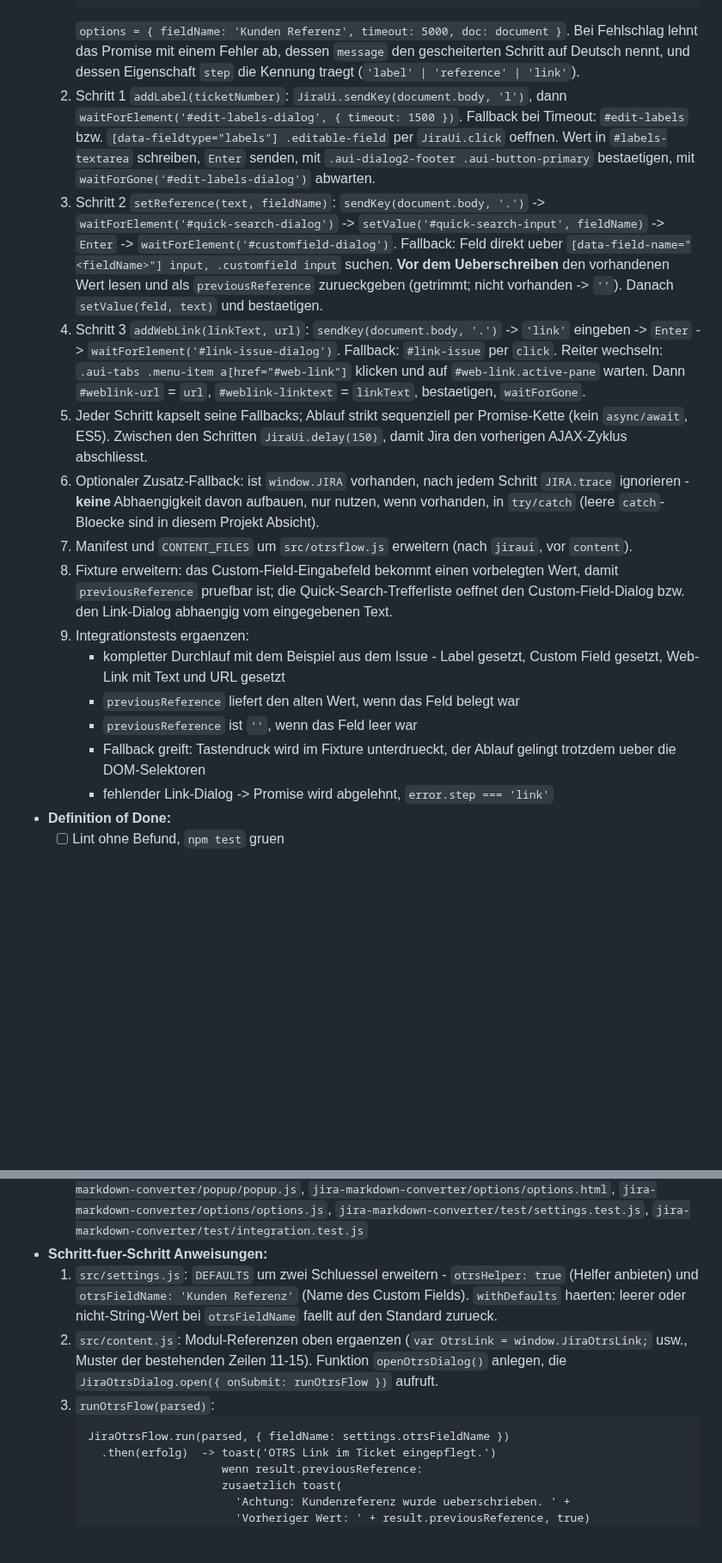
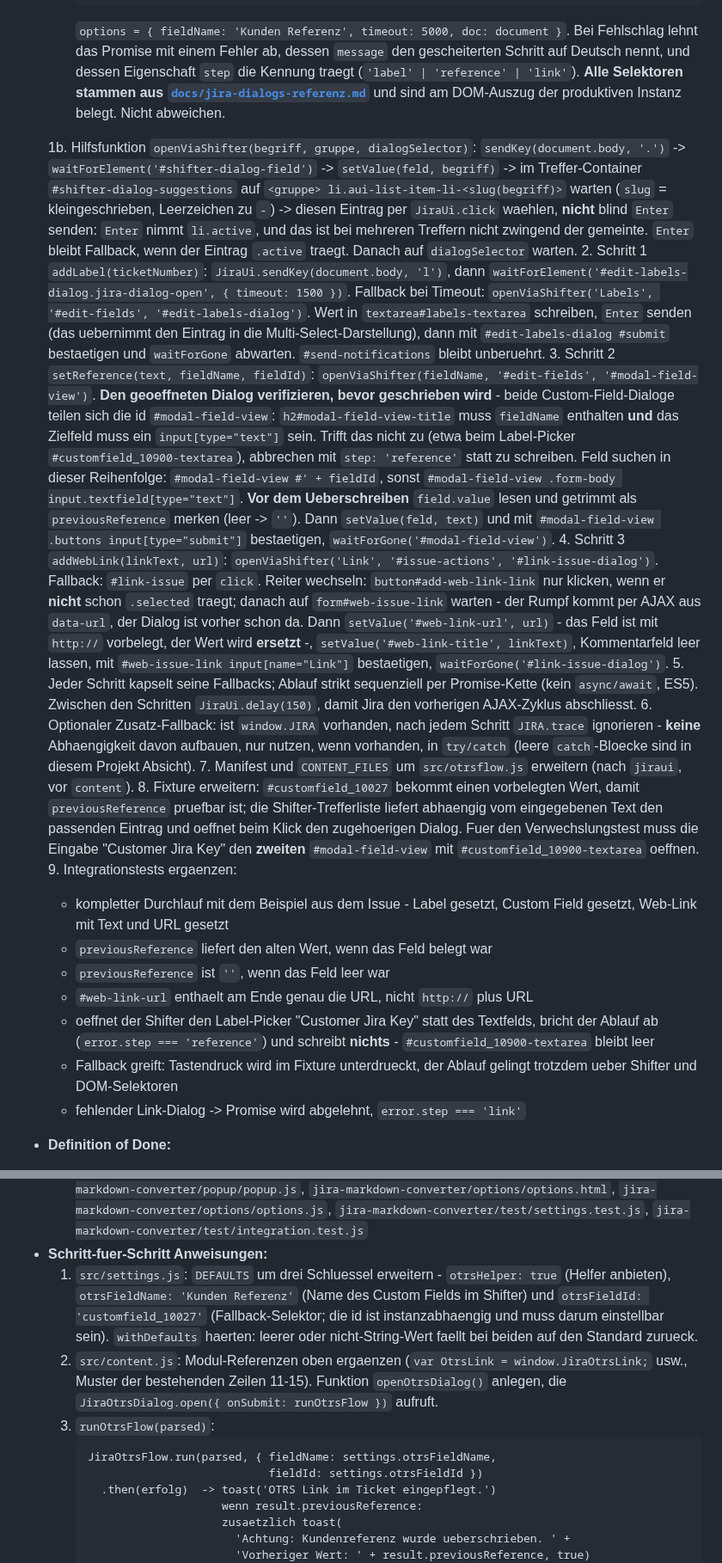
Before and after one commit to pascallink/webkit-ext, a Markdown page: jira-markdown-converter/docs/issue-17-ausfuehrungsplan.md, 2 parts joined by grey strips. Shown at 86% size. GitHub-like rendering; blank space fills up the shorter version.

````diff
--- a/jira-markdown-converter/docs/issue-17-ausfuehrungsplan.md
+++ b/jira-markdown-converter/docs/issue-17-ausfuehrungsplan.md
@@ -370,30 +388,53 @@ ihn als einzelnen Codeblock aus.
      Bei Fehlschlag lehnt das Promise mit einem Fehler ab, dessen `message`
      den gescheiterten Schritt auf Deutsch nennt, und dessen Eigenschaft
      `step` die Kennung traegt (`'label' | 'reference' | 'link'`).
+  **Alle Selektoren stammen aus
+  [`docs/jira-dialogs-referenz.md`](jira-dialogs-referenz.md)** und sind am
+  DOM-Auszug der produktiven Instanz belegt. Nicht abweichen.
+
+  1b. Hilfsfunktion `openViaShifter(begriff, gruppe, dialogSelector)`:
+     `sendKey(document.body, '.')` ->
+     `waitForElement('#shifter-dialog-field')` -> `setValue(feld, begriff)` ->
+     im Treffer-Container `#shifter-dialog-suggestions` auf
+     `<gruppe> li.aui-list-item-li-<slug(begriff)>` warten
+     (`slug` = kleingeschrieben, Leerzeichen zu `-`) -> diesen Eintrag per
+     `JiraUi.click` waehlen, **nicht** blind `Enter` senden: `Enter` nimmt
+     `li.active`, und das ist bei mehreren Treffern nicht zwingend der
+     gemeinte. `Enter` bleibt Fallback, wenn der Eintrag `.active` traegt.
+     Danach auf `dialogSelector` warten.
   2. Schritt 1 `addLabel(ticketNumber)`:
      `JiraUi.sendKey(document.body, 'l')`, dann
-     `waitForElement('#edit-labels-dialog', { timeout: 1500 })`.
-     Fallback bei Timeout: `#edit-labels` bzw.
-     `[data-fieldtype="labels"] .editable-field` per `JiraUi.click` oeffnen.
-     Wert in `#labels-textarea` schreiben, `Enter` senden, mit
-     `.aui-dialog2-footer .aui-button-primary` bestaetigen, mit
-     `waitForGone('#edit-labels-dialog')` abwarten.
-  3. Schritt 2 `setReference(text, fieldName)`:
-     `sendKey(document.body, '.')` -> `waitForElement('#quick-search-dialog')`
-     -> `setValue('#quick-search-input', fieldName)` -> `Enter`
-     -> `waitForElement('#customfield-dialog')`.
-     Fallback: Feld direkt ueber
-     `[data-field-name="<fieldName>"] input, .customfield input` suchen.
-     **Vor dem Ueberschreiben** den vorhandenen Wert lesen und als
-     `previousReference` zurueckgeben (getrimmt; nicht vorhanden -> `''`).
-     Danach `setValue(feld, text)` und bestaetigen.
+     `waitForElement('#edit-labels-dialog.jira-dialog-open', { timeout: 1500 })`.
+     Fallback bei Timeout: `openViaShifter('Labels', '#edit-fields', '#edit-labels-dialog')`.
+     Wert in `textarea#labels-textarea` schreiben, `Enter` senden (das
+     uebernimmt den Eintrag in die Multi-Select-Darstellung), dann mit
+     `#edit-labels-dialog #submit` bestaetigen und `waitForGone` abwarten.
+     `#send-notifications` bleibt unberuehrt.
+  3. Schritt 2 `setReference(text, fieldName, fieldId)`:
+     `openViaShifter(fieldName, '#edit-fields', '#modal-field-view')`.
+     **Den geoeffneten Dialog verifizieren, bevor geschrieben wird** - beide
+     Custom-Field-Dialoge teilen sich die id `#modal-field-view`:
+     `h2#modal-field-view-title` muss `fieldName` enthalten **und** das
+     Zielfeld muss ein `input[type="text"]` sein. Trifft das nicht zu (etwa
+     beim Label-Picker `#customfield_10900-textarea`), abbrechen mit
+     `step: 'reference'` statt zu schreiben.
+     Feld suchen in dieser Reihenfolge: `#modal-field-view #' + fieldId`,
+     sonst `#modal-field-view .form-body input.textfield[type="text"]`.
+     **Vor dem Ueberschreiben** `field.value` lesen und getrimmt als
+     `previousReference` merken (leer -> `''`).
+     Dann `setValue(feld, text)` und mit
+     `#modal-field-view .buttons input[type="submit"]` bestaetigen,
+     `waitForGone('#modal-field-view')`.
   4. Schritt 3 `addWebLink(linkText, url)`:
-     `sendKey(document.body, '.')` -> `'link'` eingeben -> `Enter`
-     -> `waitForElement('#link-issue-dialog')`.
+     `openViaShifter('Link', '#issue-actions', '#link-issue-dialog')`.
      Fallback: `#link-issue` per `click`.
-     Reiter wechseln: `.aui-tabs .menu-item a[href="#web-link"]` klicken und
-     auf `#web-link.active-pane` warten. Dann `#weblink-url` = `url`,
-     `#weblink-linktext` = `linkText`, bestaetigen, `waitForGone`.
+     Reiter wechseln: `button#add-web-link-link` nur klicken, wenn er **nicht**
+     schon `.selected` traegt; danach auf `form#web-issue-link` warten - der
+     Rumpf kommt per AJAX aus `data-url`, der Dialog ist vorher schon da.
+     Dann `setValue('#web-link-url', url)` - das Feld ist mit `http://`
+     vorbelegt, der Wert wird **ersetzt** -, `setValue('#web-link-title', linkText)`,
+     Kommentarfeld leer lassen, mit `#web-issue-link input[name="Link"]`
+     bestaetigen, `waitForGone('#link-issue-dialog')`.
   5. Jeder Schritt kapselt seine Fallbacks; Ablauf strikt sequenziell per
      Promise-Kette (kein `async/await`, ES5). Zwischen den Schritten
      `JiraUi.delay(150)`, damit Jira den vorherigen AJAX-Zyklus abschliesst.
@@ -403,17 +444,23 @@ ihn als einzelnen Codeblock aus.
      diesem Projekt Absicht).
   7. Manifest und `CONTENT_FILES` um `src/otrsflow.js` erweitern
      (nach `jiraui`, vor `content`).
-  8. Fixture erweitern: das Custom-Field-Eingabefeld bekommt einen
-     vorbelegten Wert, damit `previousReference` pruefbar ist; die
-     Quick-Search-Trefferliste oeffnet den Custom-Field-Dialog bzw. den
-     Link-Dialog abhaengig vom eingegebenen Text.
+  8. Fixture erweitern: `#customfield_10027` bekommt einen vorbelegten Wert,
+     damit `previousReference` pruefbar ist; die Shifter-Trefferliste liefert
+     abhaengig vom eingegebenen Text den passenden Eintrag und oeffnet beim
+     Klick den zugehoerigen Dialog. Fuer den Verwechslungstest muss die
+     Eingabe "Customer Jira Key" den **zweiten** `#modal-field-view` mit
+     `#customfield_10900-textarea` oeffnen.
   9. Integrationstests ergaenzen:
      * kompletter Durchlauf mit dem Beispiel aus dem Issue - Label gesetzt,
        Custom Field gesetzt, Web-Link mit Text und URL gesetzt
      * `previousReference` liefert den alten Wert, wenn das Feld belegt war
      * `previousReference` ist `''`, wenn das Feld leer war
+     * `#web-link-url` enthaelt am Ende genau die URL, nicht `http://` plus URL
+     * oeffnet der Shifter den Label-Picker "Customer Jira Key" statt des
+       Textfelds, bricht der Ablauf ab (`error.step === 'reference'`) und
+       schreibt **nichts** - `#customfield_10900-textarea` bleibt leer
      * Fallback greift: Tastendruck wird im Fixture unterdrueckt, der Ablauf
-       gelingt trotzdem ueber die DOM-Selektoren
+       gelingt trotzdem ueber Shifter und DOM-Selektoren
      * fehlender Link-Dialog -> Promise wird abgelehnt, `error.step === 'link'`
 * **Definition of Done:**
   * [ ] Lint ohne Befund, `npm test` gruen
@@ -584,18 +641,21 @@ ihn als einzelnen Codeblock aus.
     `jira-markdown-converter/test/settings.test.js`,
     `jira-markdown-converter/test/integration.test.js`
 * **Schritt-fuer-Schritt Anweisungen:**
-  1. `src/settings.js`: `DEFAULTS` um zwei Schluessel erweitern -
-     `otrsHelper: true` (Helfer anbieten) und
-     `otrsFieldName: 'Kunden Referenz'` (Name des Custom Fields).
-     `withDefaults` haerten: leerer oder nicht-String-Wert bei
-     `otrsFieldName` faellt auf den Standard zurueck.
+  1. `src/settings.js`: `DEFAULTS` um drei Schluessel erweitern -
+     `otrsHelper: true` (Helfer anbieten),
+     `otrsFieldName: 'Kunden Referenz'` (Name des Custom Fields im Shifter)
+     und `otrsFieldId: 'customfield_10027'` (Fallback-Selektor; die id ist
+     instanzabhaengig und muss darum einstellbar sein).
+     `withDefaults` haerten: leerer oder nicht-String-Wert faellt bei beiden
+     auf den Standard zurueck.
   2. `src/content.js`: Modul-Referenzen oben ergaenzen
      (`var OtrsLink = window.JiraOtrsLink;` usw., Muster der bestehenden Zeilen
      11-15). Funktion `openOtrsDialog()` anlegen, die
      `JiraOtrsDialog.open({ onSubmit: runOtrsFlow })` aufruft.
   3. `runOtrsFlow(parsed)`:
      ```
-     JiraOtrsFlow.run(parsed, { fieldName: settings.otrsFieldName })
+     JiraOtrsFlow.run(parsed, { fieldName: settings.otrsFieldName,
+                                fieldId: settings.otrsFieldId })
        .then(erfolg)  -> toast('OTRS Link im Ticket eingepflegt.')
                          wenn result.previousReference:
                          zusaetzlich toast(
````
Also changed, not shown: other parts of jira-markdown-converter/docs/issue-17-ausfuehrungsplan.md (+66 -33 lines), jira-markdown-converter/docs/dom-auszug.md (+4 -0 lines), jira-markdown-converter/docs/jira-dialogs-referenz.md (added, +256 -0 lines).
